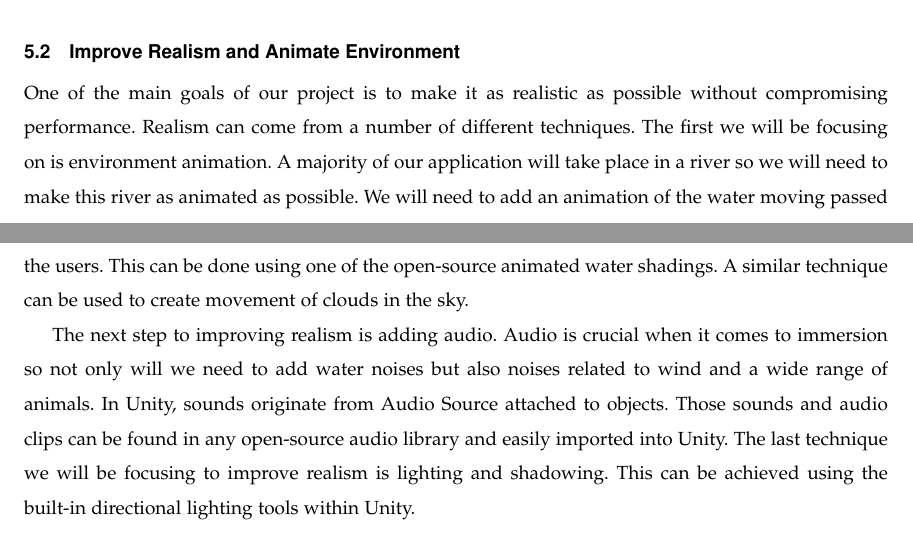
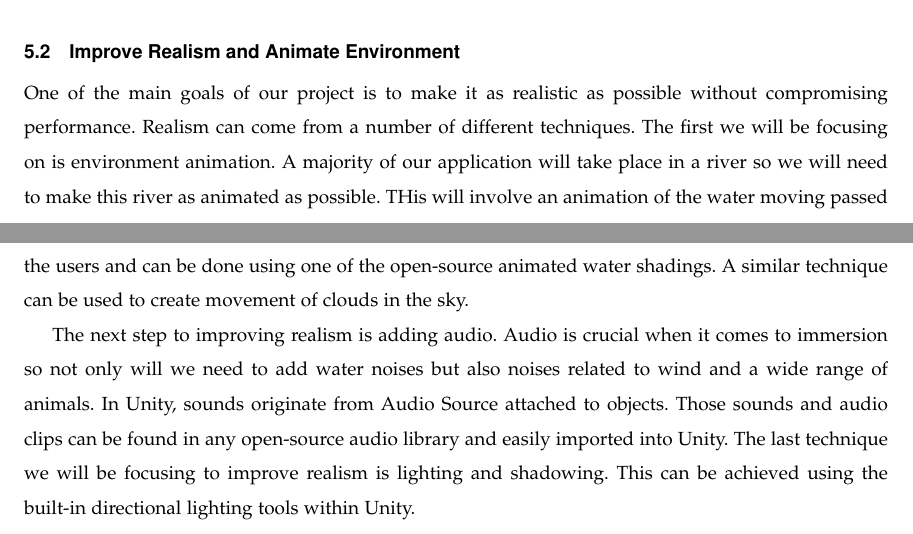
Before and after one commit to mckennajones/Capstone, a LaTeX problem sheet (assignments/designdoc/designdoc.tex): two parts of pages 6 and 7 of 7, joined at a grey line, cut so that both start at the same text. Compiled offline with LaTeX, dvips and Ghostscript; a missing font is replaced by an installed copy or a similar font; a LaTeX package or settings file that is missing is left out.

Commit message:
Small edits

```diff
--- a/assignments/designdoc/designdoc.tex
+++ b/assignments/designdoc/designdoc.tex
@@ -201,8 +201,8 @@ One of the main goals of our project is to make it as realistic as possible
 without compromising performance. Realism can come from a number of different
 techniques. The first we will be focusing on is environment animation. A
 majority of our application will take place in a river so we will need to make
-this river as animated as possible. We will need to add an animation of the
-water moving passed the users. This can be done using one of the open-source
+this river as animated as possible. THis will involve an animation of the
+water moving passed the users and can be done using one of the open-source
 animated water shadings. A similar technique can be used to create movement of
 clouds in the sky.
 
```
Also changed, not shown: assignments/designdoc/designdoc.pdf.
